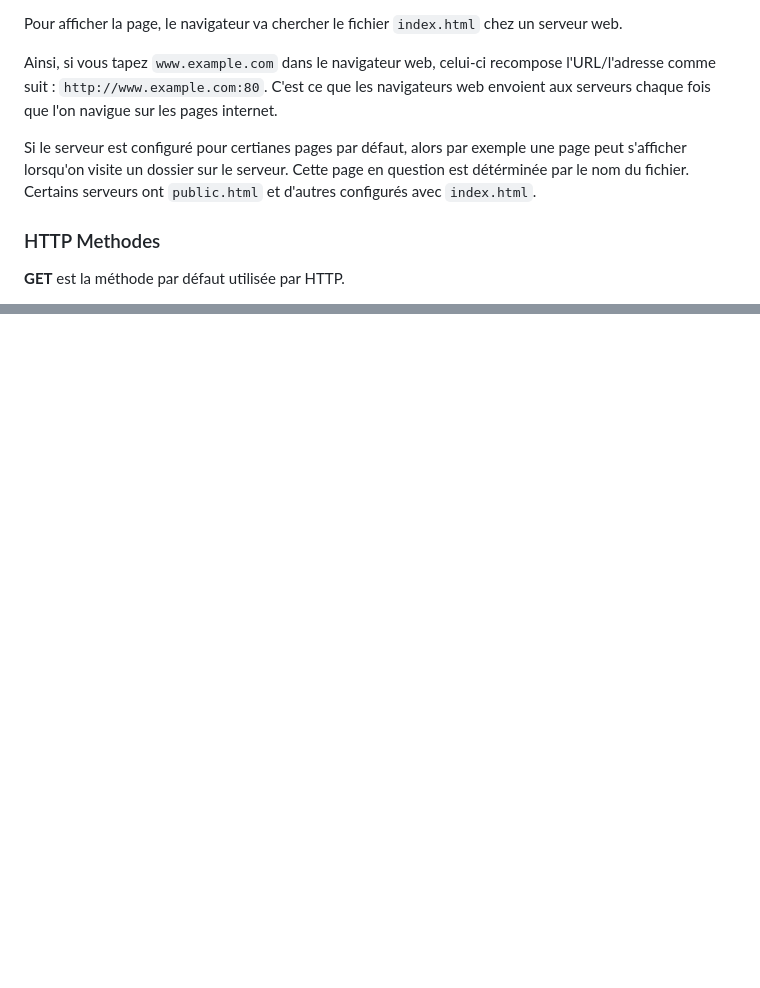
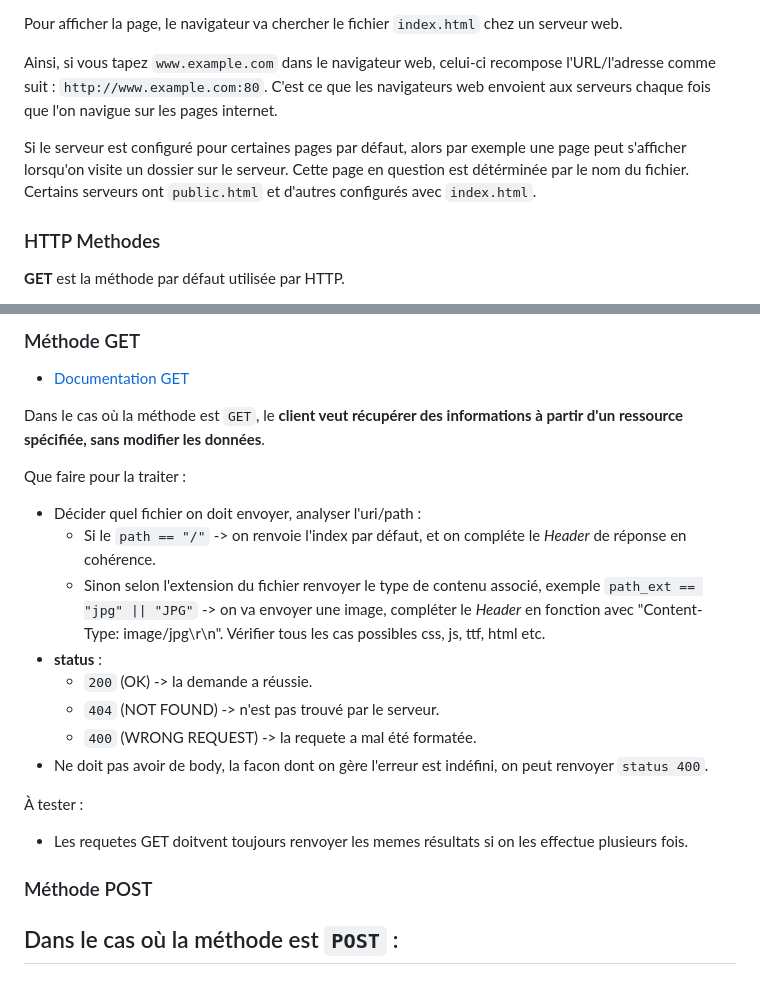
Before and after one commit to litchicoding/webserv, a Markdown page: documentation/processus.md, 2 parts joined by grey strips. Drawn GitHub-style; blank space fills up the shorter version.

```diff
--- a/documentation/processus.md
+++ b/documentation/processus.md
@@ -193,7 +238,7 @@ Pour afficher la page, le navigateur va chercher le fichier `index.html` chez un
 
 Ainsi, si vous tapez `www.example.com` dans le navigateur web, celui-ci recompose l'URL/l'adresse comme suit : `http://www.example.com:80`. C'est ce que les navigateurs web envoient aux serveurs chaque fois que l'on navigue sur les pages internet.
 
-Si le serveur est configuré pour certianes pages par défaut, alors par exemple une page peut s'afficher lorsqu'on visite un dossier sur le serveur. Cette page en question est détérminée par le nom du fichier. Certains serveurs ont `public.html` et d'autres configurés avec `index.html`.
+Si le serveur est configuré pour certaines pages par défaut, alors par exemple une page peut s'afficher lorsqu'on visite un dossier sur le serveur. Cette page en question est détérminée par le nom du fichier. Certains serveurs ont `public.html` et d'autres configurés avec `index.html`.
 
 ### HTTP Methodes
 
@@ -276,0 +361,23 @@ Donc si on ne trouve pas un fichier demandé par le client ou si il n'a pas la p
+### Méthode GET
+
+*	[Documentation GET](https://developer.mozilla.org/en-US/docs/Web/HTTP/Reference/Methods/GET)
+
+Dans le cas où la méthode est `GET`, le **client veut récupérer des informations à partir d'un ressource spécifiée, sans modifier les données**.
+
+Que faire pour la traiter :
+-	Décider quel fichier on doit envoyer, analyser l'uri/path :
+	-	Si le `path == "/"` -> on renvoie l'index par défaut, et on compléte le *Header* de réponse en cohérence.
+	-	Sinon selon l'extension du fichier renvoyer le type de contenu associé, exemple `path_ext == "jpg" || "JPG"` -> on va envoyer une image, compléter le *Header* en fonction avec "Content-Type: image/jpg\r\n". Vérifier tous les cas possibles css, js, ttf, html etc.
+-	**status** :
+	-	`200` (OK) -> la demande a réussie.
+	-	`404` (NOT FOUND) -> n'est pas trouvé par le serveur.
+	-	`400` (WRONG REQUEST) -> la requete a mal été formatée.
+-	Ne doit pas avoir de body, la facon dont on gère l'erreur est indéfini, on peut renvoyer `status 400`.
+
+À tester :
+-	Les requetes GET doitvent toujours renvoyer les memes résultats si on les effectue plusieurs fois.
+
+### Méthode POST
+
+Dans le cas où la méthode est `POST` :
+-
```
Also changed, not shown: other parts of documentation/processus.md (+87 -3 lines).
